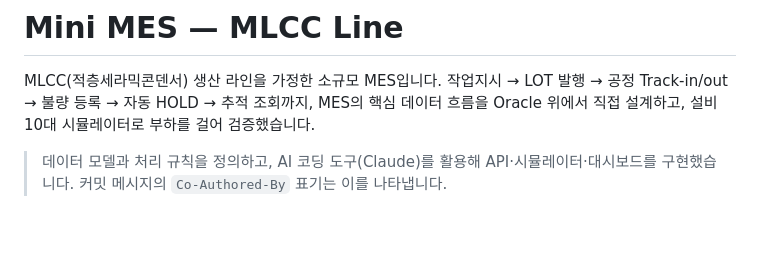
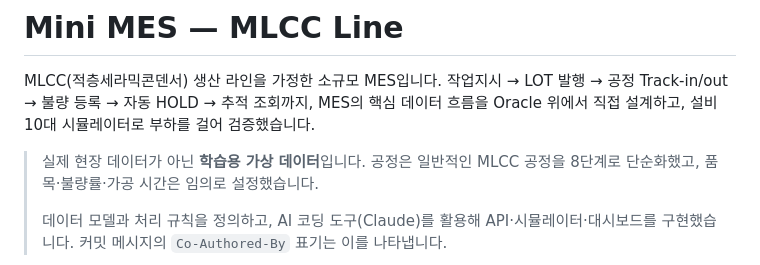
Before and after one commit to tjehdgur123/mini-mes, a Markdown page: README.md, the part around the change. Rendered like a GitHub page; blank space fills up the shorter version.

Commit message:
README: 학습용 가상 데이터임을 명시
Co-Authored-By: Claude Opus 5.5 <noreply@anthropic.com>
Claude-Session: https://claude.ai/code/session_01FWNPtifwDpQdNRYzbU8ZC4

```diff
--- a/README.md
+++ b/README.md
@@ -4,6 +4,8 @@ MLCC(적층세라믹콘덴서) 생산 라인을 가정한 소규모 MES입니다
 작업지시 → LOT 발행 → 공정 Track-in/out → 불량 등록 → 자동 HOLD → 추적 조회까지,
 MES의 핵심 데이터 흐름을 Oracle 위에서 직접 설계하고, 설비 10대 시뮬레이터로 부하를 걸어 검증했습니다.
 
+> 실제 현장 데이터가 아닌 **학습용 가상 데이터**입니다. 공정은 일반적인 MLCC 공정을 8단계로 단순화했고, 품목·불량률·가공 시간은 임의로 설정했습니다.
+>
 > 데이터 모델과 처리 규칙을 정의하고, AI 코딩 도구(Claude)를 활용해 API·시뮬레이터·대시보드를 구현했습니다.
 > 커밋 메시지의 `Co-Authored-By` 표기는 이를 나타냅니다.
 
```
